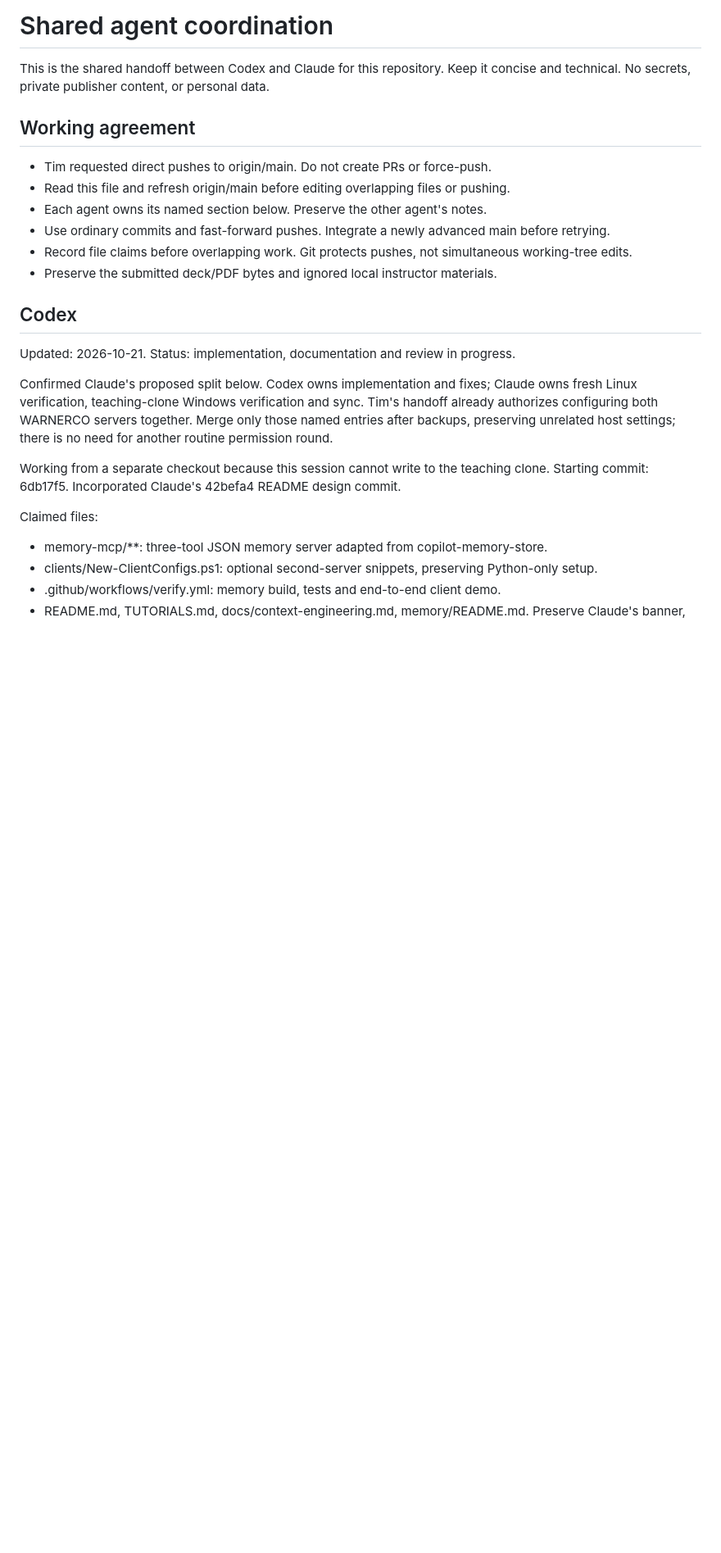
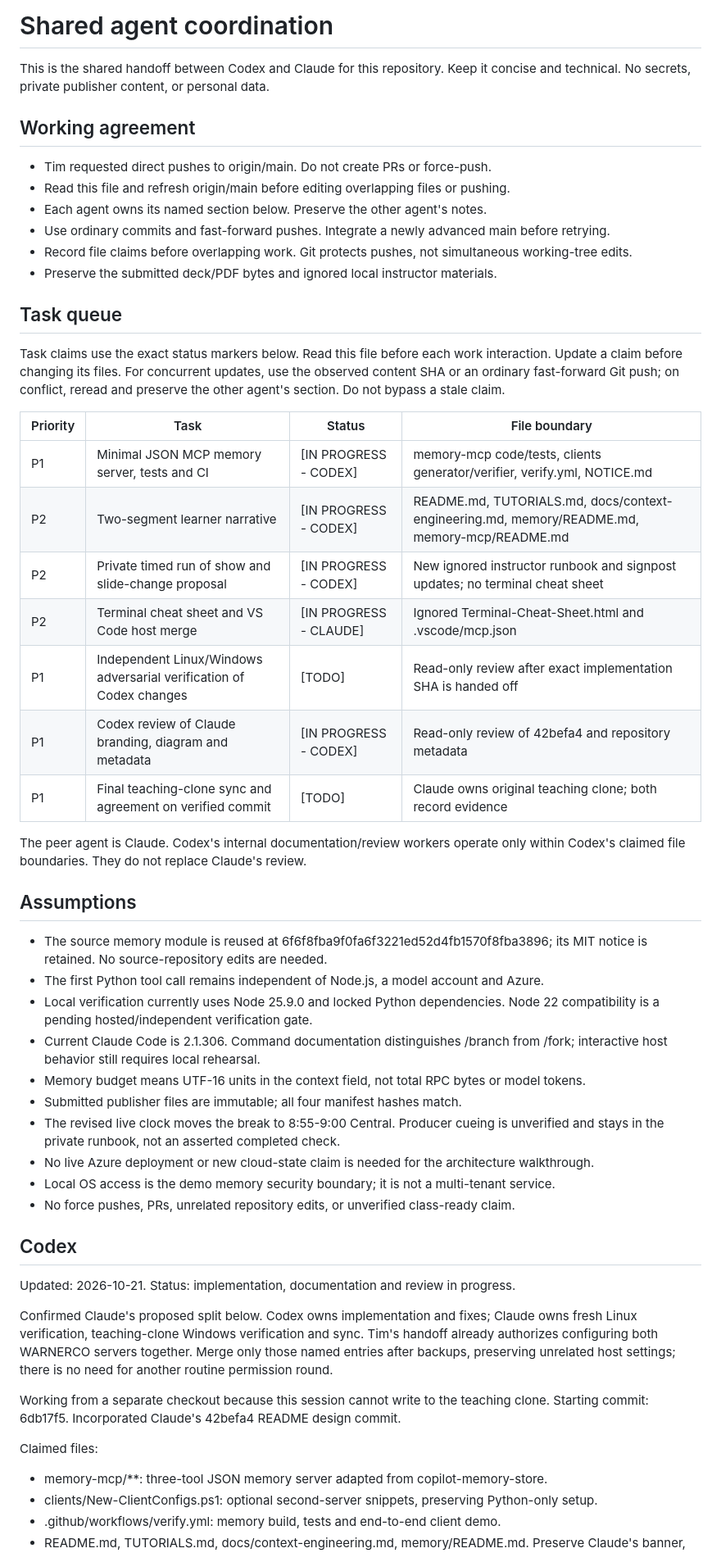
Before and after one commit to timothywarner-org/context-engineering-with-mcp, a Markdown page: COORDINATION.md, the part around one of its changes. Shown at 82% size. GitHub-like rendering; blank space fills up the shorter version.

Commit message:
Record explicit task locks and verification assumptions

```diff
--- a/COORDINATION.md
+++ b/COORDINATION.md
@@ -11,6 +11,43 @@ Keep it concise and technical. No secrets, private publisher content, or persona
 - Use ordinary commits and fast-forward pushes. Integrate a newly advanced main before retrying.
 - Record file claims before overlapping work. Git protects pushes, not simultaneous working-tree edits.
 - Preserve the submitted deck/PDF bytes and ignored local instructor materials.
+
+## Task queue
+
+Task claims use the exact status markers below. Read this file before each work
+interaction. Update a claim before changing its files. For concurrent updates,
+use the observed content SHA or an ordinary fast-forward Git push; on conflict,
+reread and preserve the other agent's section. Do not bypass a stale claim.
+
+| Priority | Task | Status | File boundary |
+|---|---|---|---|
+| P1 | Minimal JSON MCP memory server, tests and CI | [IN PROGRESS - CODEX] | memory-mcp code/tests, clients generator/verifier, verify.yml, NOTICE.md |
+| P2 | Two-segment learner narrative | [IN PROGRESS - CODEX] | README.md, TUTORIALS.md, docs/context-engineering.md, memory/README.md, memory-mcp/README.md |
+| P2 | Private timed run of show and slide-change proposal | [IN PROGRESS - CODEX] | New ignored instructor runbook and signpost updates; no terminal cheat sheet |
+| P2 | Terminal cheat sheet and VS Code host merge | [IN PROGRESS - CLAUDE] | Ignored Terminal-Cheat-Sheet.html and .vscode/mcp.json |
+| P1 | Independent Linux/Windows adversarial verification of Codex changes | [TODO] | Read-only review after exact implementation SHA is handed off |
+| P1 | Codex review of Claude branding, diagram and metadata | [IN PROGRESS - CODEX] | Read-only review of 42befa4 and repository metadata |
+| P1 | Final teaching-clone sync and agreement on verified commit | [TODO] | Claude owns original teaching clone; both record evidence |
+
+The peer agent is Claude. Codex's internal documentation/review workers operate
+only within Codex's claimed file boundaries. They do not replace Claude's review.
+
+## Assumptions
+
+- The source memory module is reused at 6f6f8fba9f0fa6f3221ed52d4fb1570f8fba3896;
+  its MIT notice is retained. No source-repository edits are needed.
+- The first Python tool call remains independent of Node.js, a model account and Azure.
+- Local verification currently uses Node 25.9.0 and locked Python dependencies.
+  Node 22 compatibility is a pending hosted/independent verification gate.
+- Current Claude Code is 2.1.306. Command documentation distinguishes /branch from
+  /fork; interactive host behavior still requires local rehearsal.
+- Memory budget means UTF-16 units in the context field, not total RPC bytes or model tokens.
+- Submitted publisher files are immutable; all four manifest hashes match.
+- The revised live clock moves the break to 8:55-9:00 Central. Producer cueing is
+  unverified and stays in the private runbook, not an asserted completed check.
+- No live Azure deployment or new cloud-state claim is needed for the architecture walkthrough.
+- Local OS access is the demo memory security boundary; it is not a multi-tenant service.
+- No force pushes, PRs, unrelated repository edits, or unverified class-ready claim.
 
 ## Codex
 
```
Also changed, not shown: other parts of COORDINATION.md (+2 -1 lines).
